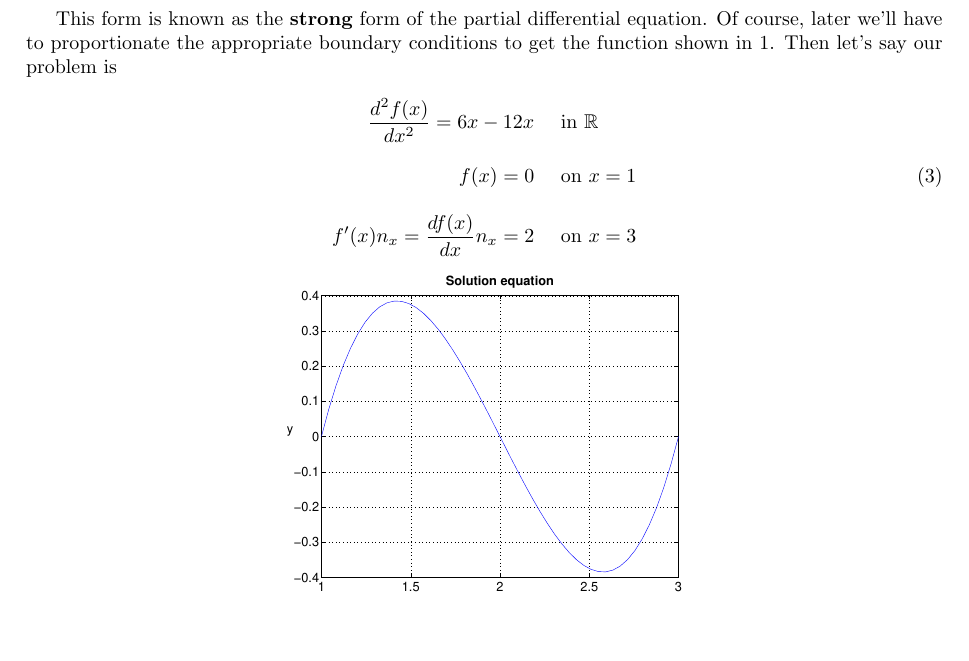
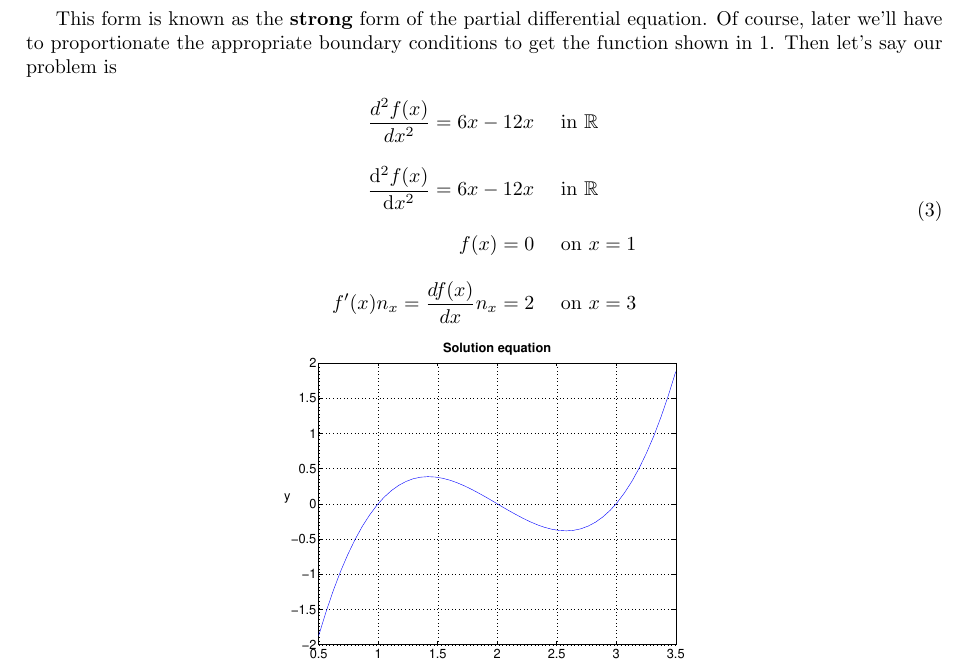
Before and after one commit to netohomes/FiniteElementMethod, a LaTeX problem sheet (Examples/Examples.tex): part of page 1 of 3, cut so that both start at the same text, the shorter picture padded with empty space. The pictures show the PDF file Examples/Examples.pdf that the author committed with the source.

Commit message:
Working version, solution of the PDE in 1D

```diff
--- a/Examples/Examples.tex
+++ b/Examples/Examples.tex
@@ -68,6 +68,8 @@ This form is known as the \textbf{strong} form of the partial differential equat
 \begin{array}{rl}
 \displaystyle
 \frac{d^2 f(x)}{dx^2} = 6x - 12x & \textrm{ in } \mathbb{R} \\ \\
+\displaystyle
+\diff{^2 f(x)}{x^2} = 6x - 12x & \textrm{ in } \mathbb{R} \\ \\
 \displaystyle
 f(x) = 0 & \textrm{ on } x = 1 \\ \\
 \displaystyle
```
Also changed, not shown: Examples/Examples.pdf, Examples/figures/1_01_Objective_function.pdf, 2 other files.
